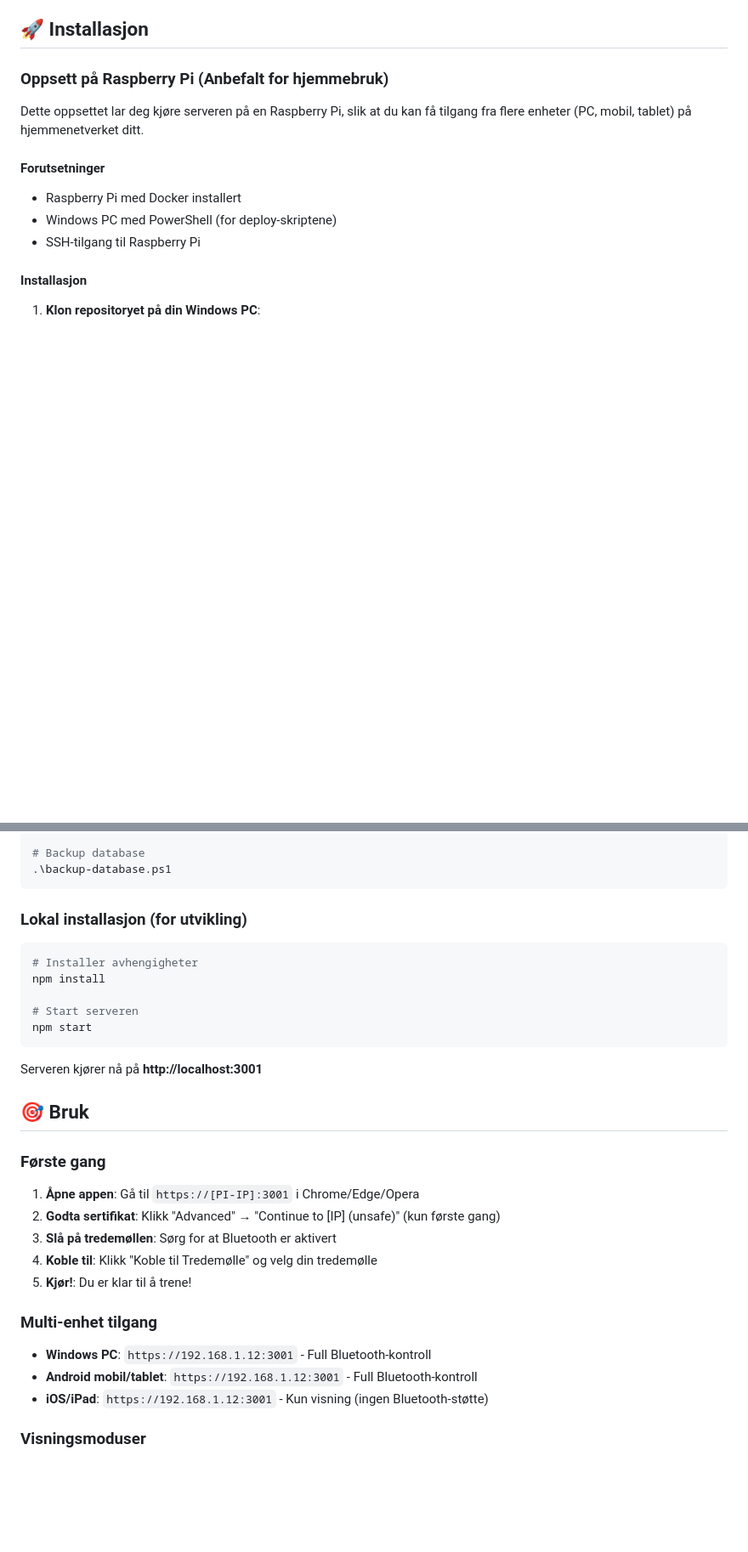
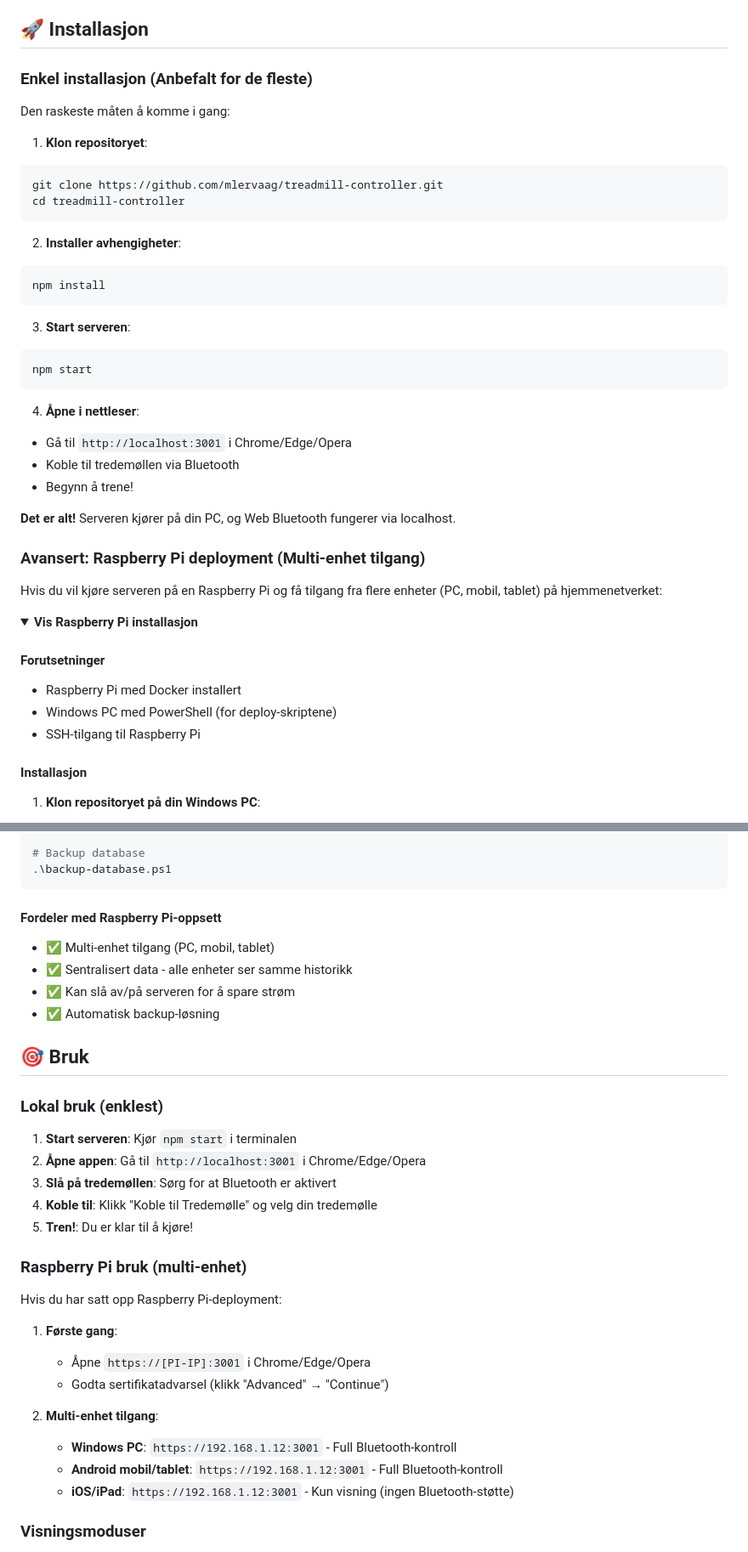
Before and after one commit to mlervaag/treadmill-controller, a Markdown page: README.md, 2 parts joined by grey strips. Shown at 85% size. GitHub-like rendering; folded sections open; blank space fills up the shorter version.

Commit message:
Restructure README: prioritize simple npm install over Raspberry Pi setup
- Moved simple npm install to top as 'Enkel installasjon (Anbefalt for de fleste)'
- Made Raspberry Pi setup a collapsible 'Avansert' section
- Updated 'Bruk' section to show local usage first
- Updated troubleshooting to cover both local and Pi scenarios
- Much clearer for newcomers who just want to run the app locally

````diff
--- a/README.md
+++ b/README.md
@@ -73,9 +73,39 @@ En moderne, fullstendig webapplikasjon for å kontrollere tredemøllen din via B
 
 ## 🚀 Installasjon
 
-### Oppsett på Raspberry Pi (Anbefalt for hjemmebruk)
+### Enkel installasjon (Anbefalt for de fleste)
 
-Dette oppsettet lar deg kjøre serveren på en Raspberry Pi, slik at du kan få tilgang fra flere enheter (PC, mobil, tablet) på hjemmenetverket ditt.
+Den raskeste måten å komme i gang:
+
+1. **Klon repositoryet**:
+```bash
+git clone https://github.com/mlervaag/treadmill-controller.git
+cd treadmill-controller
+```
+
+2. **Installer avhengigheter**:
+```bash
+npm install
+```
+
+3. **Start serveren**:
+```bash
+npm start
+```
+
+4. **Åpne i nettleser**:
+- Gå til `http://localhost:3001` i Chrome/Edge/Opera
+- Koble til tredemøllen via Bluetooth
+- Begynn å trene!
+
+**Det er alt!** Serveren kjører på din PC, og Web Bluetooth fungerer via localhost.
+
+### Avansert: Raspberry Pi deployment (Multi-enhet tilgang)
+
+Hvis du vil kjøre serveren på en Raspberry Pi og få tilgang fra flere enheter (PC, mobil, tablet) på hjemmenetverket:
+
+<details>
+<summary><strong>Vis Raspberry Pi installasjon</strong></summary>
 
 #### Forutsetninger
 - Raspberry Pi med Docker installert
@@ -116,31 +146,34 @@ cd treadmill-controller
 .\backup-database.ps1
 ```
 
-### Lokal installasjon (for utvikling)
+#### Fordeler med Raspberry Pi-oppsett
+- ✅ Multi-enhet tilgang (PC, mobil, tablet)
+- ✅ Sentralisert data - alle enheter ser samme historikk
+- ✅ Kan slå av/på serveren for å spare strøm
+- ✅ Automatisk backup-løsning
 
-```bash
-# Installer avhengigheter
-npm install
-
-# Start serveren
-npm start
-```
-
-Serveren kjører nå på **http://localhost:3001**
+</details>
 
 ## 🎯 Bruk
 
-### Første gang
-1. **Åpne appen**: Gå til `https://[PI-IP]:3001` i Chrome/Edge/Opera
-2. **Godta sertifikat**: Klikk "Advanced" → "Continue to [IP] (unsafe)" (kun første gang)
+### Lokal bruk (enklest)
+1. **Start serveren**: Kjør `npm start` i terminalen
+2. **Åpne appen**: Gå til `http://localhost:3001` i Chrome/Edge/Opera
 3. **Slå på tredemøllen**: Sørg for at Bluetooth er aktivert
 4. **Koble til**: Klikk "Koble til Tredemølle" og velg din tredemølle
-5. **Kjør!**: Du er klar til å trene!
+5. **Tren!**: Du er klar til å kjøre!
 
-### Multi-enhet tilgang
-- **Windows PC**: `https://192.168.1.12:3001` - Full Bluetooth-kontroll
-- **Android mobil/tablet**: `https://192.168.1.12:3001` - Full Bluetooth-kontroll
-- **iOS/iPad**: `https://192.168.1.12:3001` - Kun visning (ingen Bluetooth-støtte)
+### Raspberry Pi bruk (multi-enhet)
+Hvis du har satt opp Raspberry Pi-deployment:
+
+1. **Første gang**:
+   - Åpne `https://[PI-IP]:3001` i Chrome/Edge/Opera
+   - Godta sertifikatadvarsel (klikk "Advanced" → "Continue")
+
+2. **Multi-enhet tilgang**:
+   - **Windows PC**: `https://192.168.1.12:3001` - Full Bluetooth-kontroll
+   - **Android mobil/tablet**: `https://192.168.1.12:3001` - Full Bluetooth-kontroll
+   - **iOS/iPad**: `https://192.168.1.12:3001` - Kun visning (ingen Bluetooth-støtte)
 
 ### Visningsmoduser
 - **🎯 Fokus**: Store tall for hastighet og tid - perfekt under trening
````
Also changed, not shown: other parts of README.md (+2 -2 lines).
